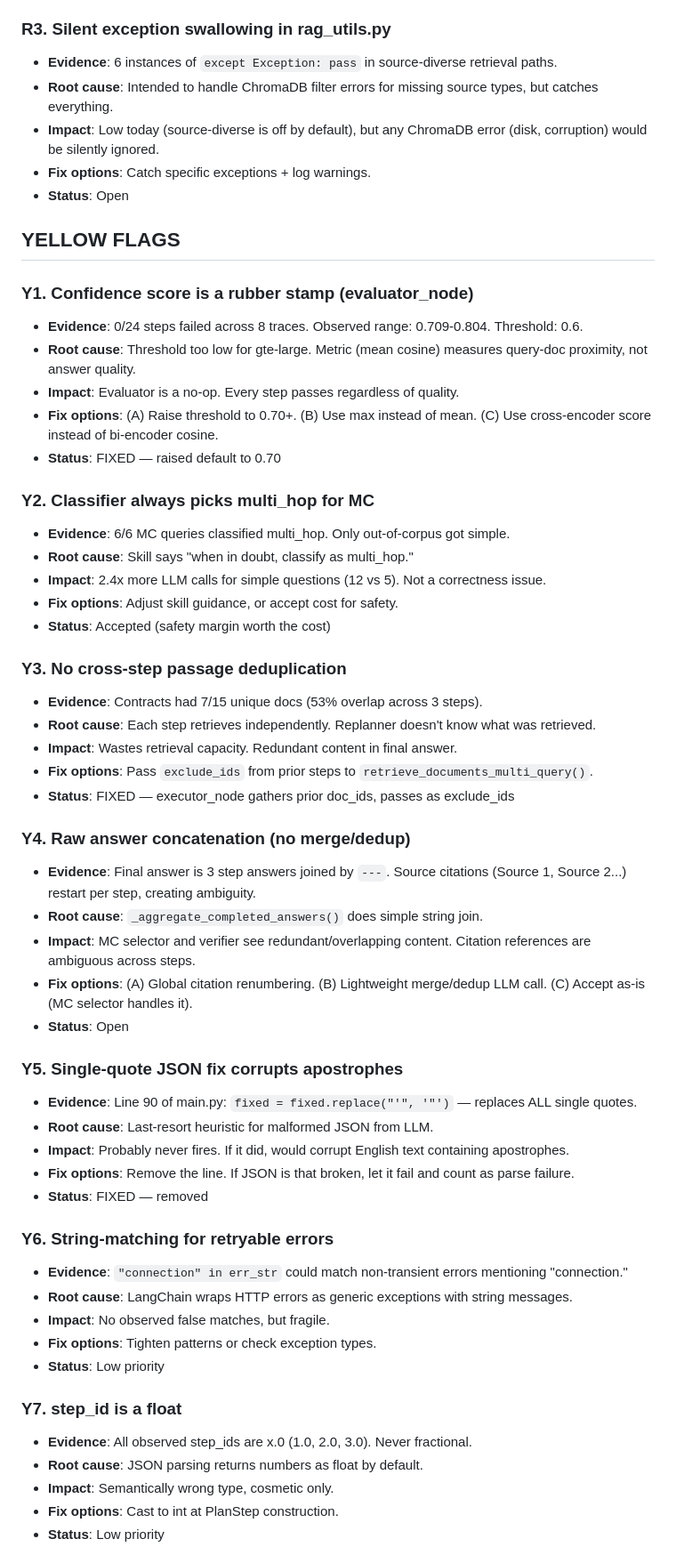
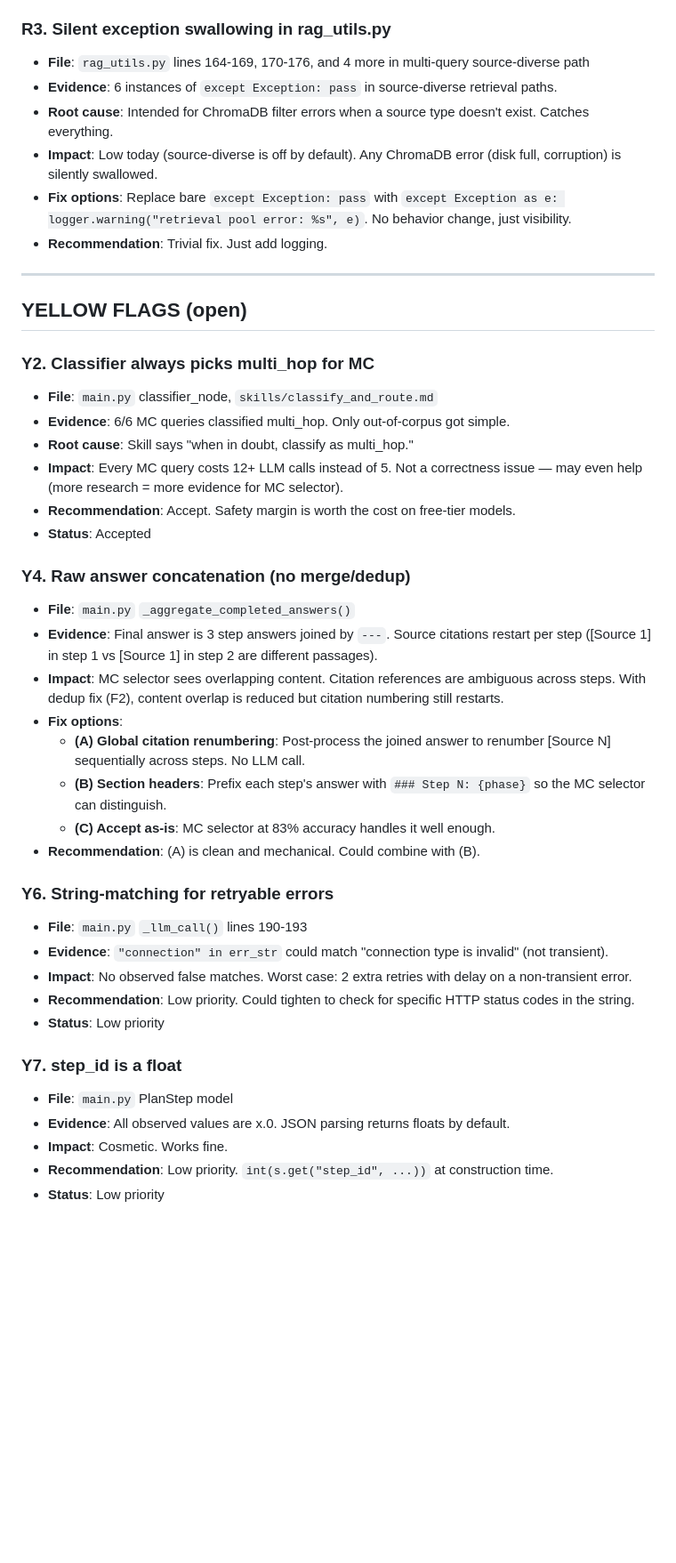
Before and after one commit to 1hamzaiqbal/LegalRagAgent, a Markdown page: pipeline_flags.md, the part around one of its changes. Shown at 89% size. GitHub-like rendering; blank space fills up the shorter version.

Commit message:
Update pipeline_flags.md with post-fix eval results and priority queue
Co-Authored-By: Claude Opus 4.6 <noreply@anthropic.com>

```diff
--- a/pipeline_flags.md
+++ b/pipeline_flags.md
@@ -20,59 +58,45 @@ Systematic audit of yellow/red flags across the codebase. Each flag has severity
 
 ### R3. Silent exception swallowing in rag_utils.py
+- **File**: `rag_utils.py` lines 164-169, 170-176, and 4 more in multi-query source-diverse path
 - **Evidence**: 6 instances of `except Exception: pass` in source-diverse retrieval paths.
-- **Root cause**: Intended to handle ChromaDB filter errors for missing source types, but catches everything.
-- **Impact**: Low today (source-diverse is off by default), but any ChromaDB error (disk, corruption) would be silently ignored.
-- **Fix options**: Catch specific exceptions + log warnings.
-- **Status**: Open
+- **Root cause**: Intended for ChromaDB filter errors when a source type doesn't exist. Catches everything.
+- **Impact**: Low today (source-diverse is off by default). Any ChromaDB error (disk full, corruption) is silently swallowed.
+- **Fix options**: Replace bare `except Exception: pass` with `except Exception as e: logger.warning("retrieval pool error: %s", e)`. No behavior change, just visibility.
+- **Recommendation**: Trivial fix. Just add logging.
 
-## YELLOW FLAGS
+---
 
-### Y1. Confidence score is a rubber stamp (evaluator_node)
-- **Evidence**: 0/24 steps failed across 8 traces. Observed range: 0.709-0.804. Threshold: 0.6.
-- **Root cause**: Threshold too low for gte-large. Metric (mean cosine) measures query-doc proximity, not answer quality.
-- **Impact**: Evaluator is a no-op. Every step passes regardless of quality.
-- **Fix options**: (A) Raise threshold to 0.70+. (B) Use max instead of mean. (C) Use cross-encoder score instead of bi-encoder cosine.
-- **Status**: FIXED — raised default to 0.70
+## YELLOW FLAGS (open)
 
 ### Y2. Classifier always picks multi_hop for MC
+- **File**: `main.py` classifier_node, `skills/classify_and_route.md`
 - **Evidence**: 6/6 MC queries classified multi_hop. Only out-of-corpus got simple.
 - **Root cause**: Skill says "when in doubt, classify as multi_hop."
-- **Impact**: 2.4x more LLM calls for simple questions (12 vs 5). Not a correctness issue.
-- **Fix options**: Adjust skill guidance, or accept cost for safety.
-- **Status**: Accepted (safety margin worth the cost)
-
-### Y3. No cross-step passage deduplication
-- **Evidence**: Contracts had 7/15 unique docs (53% overlap across 3 steps).
-- **Root cause**: Each step retrieves independently. Replanner doesn't know what was retrieved.
-- **Impact**: Wastes retrieval capacity. Redundant content in final answer.
-- **Fix options**: Pass `exclude_ids` from prior steps to `retrieve_documents_multi_query()`.
-- **Status**: FIXED — executor_node gathers prior doc_ids, passes as exclude_ids
+- **Impact**: Every MC query costs 12+ LLM calls instead of 5. Not a correctness issue — may even help (more research = more evidence for MC selector).
+- **Recommendation**: Accept. Safety margin is worth the cost on free-tier models.
+- **Status**: Accepted
 
 ### Y4. Raw answer concatenation (no merge/dedup)
-- **Evidence**: Final answer is 3 step answers joined by `---`. Source citations (Source 1, Source 2...) restart per step, creating ambiguity.
-- **Root cause**: `_aggregate_completed_answers()` does simple string join.
-- **Impact**: MC selector and verifier see redundant/overlapping content. Citation references are ambiguous across steps.
-- **Fix options**: (A) Global citation renumbering. (B) Lightweight merge/dedup LLM call. (C) Accept as-is (MC selector handles it).
-- **Status**: Open
-
-### Y5. Single-quote JSON fix corrupts apostrophes
-- **Evidence**: Line 90 of main.py: `fixed = fixed.replace("'", '"')` — replaces ALL single quotes.
-- **Root cause**: Last-resort heuristic for malformed JSON from LLM.
-- **Impact**: Probably never fires. If it did, would corrupt English text containing apostrophes.
-- **Fix options**: Remove the line. If JSON is that broken, let it fail and count as parse failure.
-- **Status**: FIXED — removed
+- **File**: `main.py` `_aggregate_completed_answers()`
+- **Evidence**: Final answer is 3 step answers joined by `---`. Source citations restart per step ([Source 1] in step 1 vs [Source 1] in step 2 are different passages).
+- **Impact**: MC selector sees overlapping content. Citation references are ambiguous across steps. With dedup fix (F2), content overlap is reduced but citation numbering still restarts.
+- **Fix options**:
+  - **(A) Global citation renumbering**: Post-process the joined answer to renumber [Source N] sequentially across steps. No LLM call.
+  - **(B) Section headers**: Prefix each step's answer with `### Step N: {phase}` so the MC selector can distinguish.
+  - **(C) Accept as-is**: MC selector at 83% accuracy handles it well enough.
+- **Recommendation**: (A) is clean and mechanical. Could combine with (B).
 
 ### Y6. String-matching for retryable errors
-- **Evidence**: `"connection" in err_str` could match non-transient errors mentioning "connection."
-- **Root cause**: LangChain wraps HTTP errors as generic exceptions with string messages.
-- **Impact**: No observed false matches, but fragile.
-- **Fix options**: Tighten patterns or check exception types.
+- **File**: `main.py` `_llm_call()` lines 190-193
+- **Evidence**: `"connection" in err_str` could match "connection type is invalid" (not transient).
+- **Impact**: No observed false matches. Worst case: 2 extra retries with delay on a non-transient error.
+- **Recommendation**: Low priority. Could tighten to check for specific HTTP status codes in the string.
 - **Status**: Low priority
 
 ### Y7. step_id is a float
-- **Evidence**: All observed step_ids are x.0 (1.0, 2.0, 3.0). Never fractional.
-- **Root cause**: JSON parsing returns numbers as float by default.
-- **Impact**: Semantically wrong type, cosmetic only.
-- **Fix options**: Cast to int at PlanStep construction.
+- **File**: `main.py` PlanStep model
+- **Evidence**: All observed values are x.0. JSON parsing returns floats by default.
+- **Impact**: Cosmetic. Works fine.
+- **Recommendation**: Low priority. `int(s.get("step_id", ...))` at construction time.
 - **Status**: Low priority
 
```
Also changed, not shown: other parts of pipeline_flags.md (+72 -31 lines).
